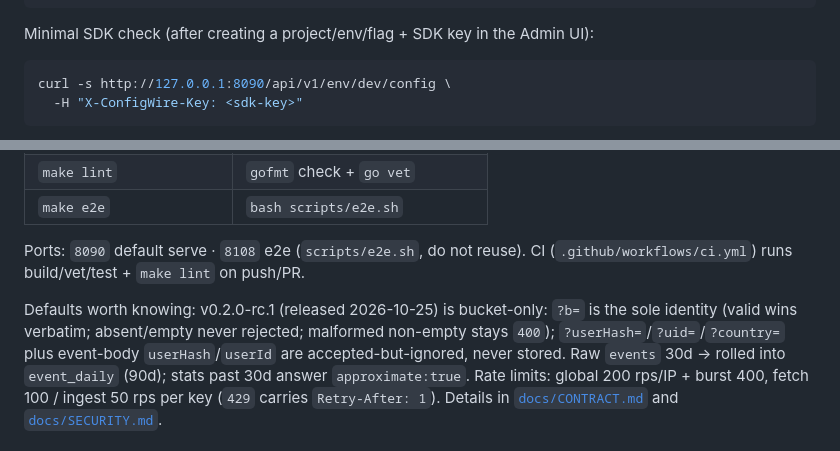
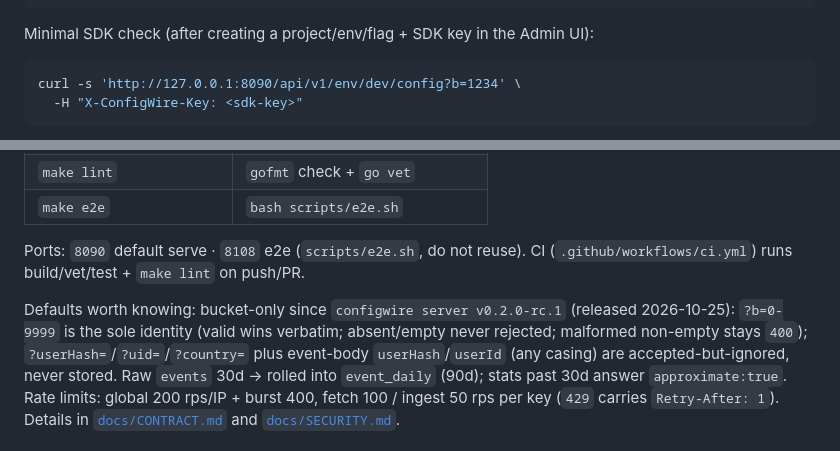
Before and after one commit to configwire/configwire, a Markdown page: README.md, 2 parts joined by grey strips. Drawn GitHub-style.

````diff
--- a/README.md
+++ b/README.md
@@ -66,7 +66,7 @@ go run . serve --http 127.0.0.1:8109 --dir /tmp/cw-pbdata
 Minimal SDK check (after creating a project/env/flag + SDK key in the Admin UI):
 
 ```bash
-curl -s http://127.0.0.1:8090/api/v1/env/dev/config \
+curl -s 'http://127.0.0.1:8090/api/v1/env/dev/config?b=1234' \
   -H "X-ConfigWire-Key: <sdk-key>"
 ```
 
@@ -88,7 +88,7 @@ and the [example](https://github.com/configwire/dart/tree/main/example).
 Ports: `8090` default serve · `8108` e2e (`scripts/e2e.sh`, do not reuse).
 CI (`.github/workflows/ci.yml`) runs build/vet/test + `make lint` on push/PR.
 
-Defaults worth knowing: v0.2.0-rc.1 (released 2026-10-25) is bucket-only: `?b=` is the sole identity (valid wins verbatim; absent/empty never rejected; malformed non-empty stays `400`); `?userHash=`/`?uid=`/`?country=` plus event-body `userHash`/`userId` are accepted-but-ignored, never stored. Raw `events` 30d → rolled into `event_daily` (90d);
+Defaults worth knowing: bucket-only since `configwire server v0.2.0-rc.1` (released 2026-10-25): `?b=0-9999` is the sole identity (valid wins verbatim; absent/empty never rejected; malformed non-empty stays `400`); `?userHash=`/`?uid=`/`?country=` plus event-body `userHash`/`userId` (any casing) are accepted-but-ignored, never stored. Raw `events` 30d → rolled into `event_daily` (90d);
 stats past 30d answer `approximate:true`. Rate limits: global 200 rps/IP +
 burst 400, fetch 100 / ingest 50 rps per key (`429` carries `Retry-After: 1`).
 Details in [`docs/CONTRACT.md`](docs/CONTRACT.md) and [`docs/SECURITY.md`](docs/SECURITY.md).
````
Also changed, not shown: docs/CONTRACT.md (+13 -4 lines), docs/ROTATION.md (+9 -0 lines).
